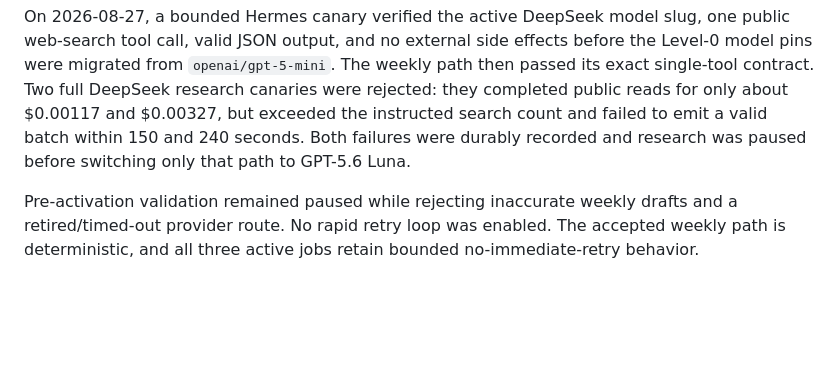
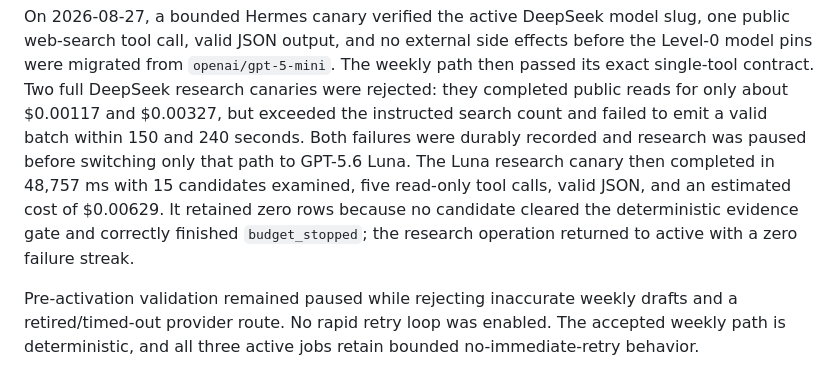
Before and after one commit to gauravvij/invoiceworkshop, a Markdown page: docs/GROWTH_BOOTSTRAP.md, the part around the change. Rendered like a GitHub page; blank space fills up the shorter version.

Commit message:
Record hybrid model canary results [skip ci]

```diff
--- a/docs/GROWTH_BOOTSTRAP.md
+++ b/docs/GROWTH_BOOTSTRAP.md
@@ -122,6 +122,10 @@ single-tool contract. Two full DeepSeek research canaries were rejected: they co
 public reads for only about $0.00117 and $0.00327, but exceeded the instructed search count
 and failed to emit a valid batch within 150 and 240 seconds. Both failures were durably
 recorded and research was paused before switching only that path to GPT-5.6 Luna.
+The Luna research canary then completed in 48,757 ms with 15 candidates examined, five
+read-only tool calls, valid JSON, and an estimated cost of $0.00629. It retained zero rows
+because no candidate cleared the deterministic evidence gate and correctly finished
+`budget_stopped`; the research operation returned to active with a zero failure streak.
 
 Pre-activation validation remained paused while rejecting inaccurate weekly drafts and a
 retired/timed-out provider route. No rapid retry loop was enabled. The accepted weekly path
```
